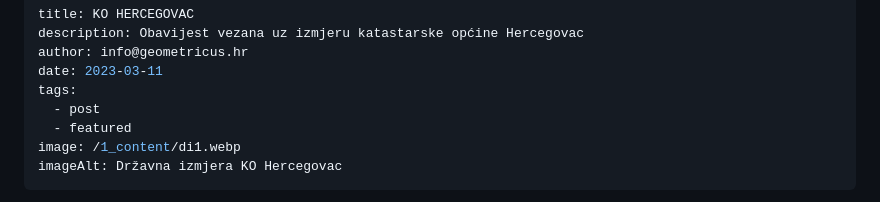
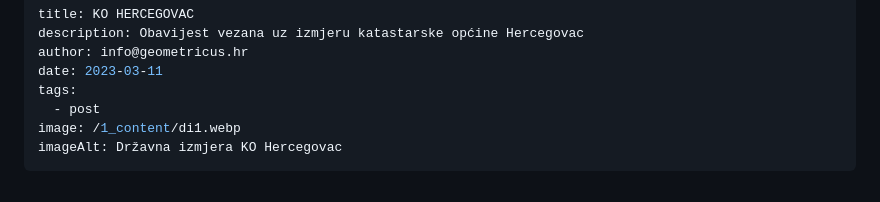
Before and after one commit to mpsecondacc/98_geometricus_overhaul, a Markdown page: src/blog/2023-03-11-ko-hercegovac-obavijest.md, the part around the change. GitHub-like rendering.

Commit message:
Update Blog “2023-03-11-ko-hercegovac-obavijest”

```diff
--- a/src/blog/2023-03-11-ko-hercegovac-obavijest.md
+++ b/src/blog/2023-03-11-ko-hercegovac-obavijest.md
@@ -5,7 +5,6 @@ author: info@geometricus.hr
 date: 2023-03-11
 tags:
   - post
-  - featured
 image: /1_content/di1.webp
 imageAlt: Državna izmjera KO Hercegovac
 ---
```
